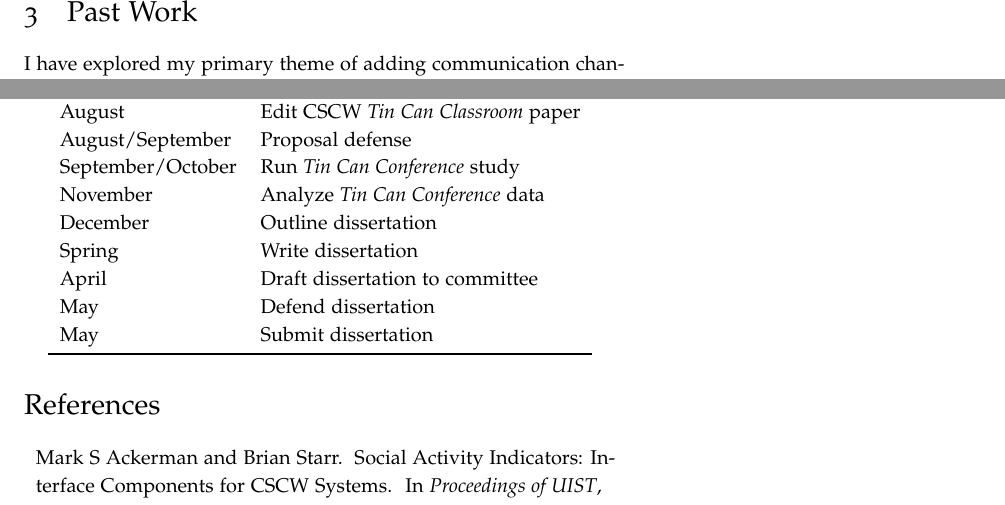
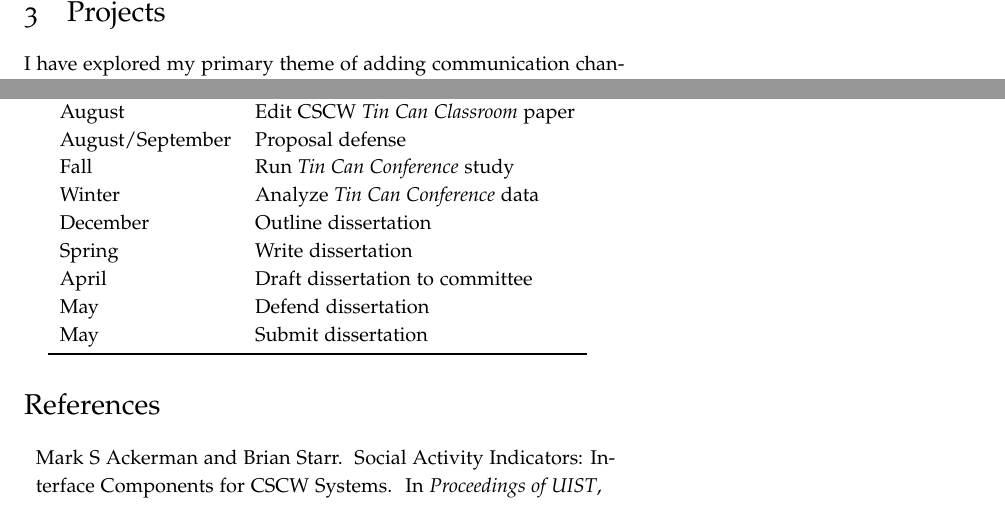
Before and after one commit to drewww/dissertation-proposal, a LaTeX document (proposal.tex): two parts of pages 11 and 21 of 26, joined at a grey line, cut at the place of the change. Compiled offline with pdfLaTeX; a LaTeX package or settings file that is missing is left out.

Commit message:
Moved sections around a little.

```diff
--- a/proposal.tex
+++ b/proposal.tex
@@ -402,7 +402,7 @@ These are all examples of the accumulate and reflect design strategy, where the
 %  One other strategy is to think about the three research themes: grounding, non-verbal actions, and attention, and go on a hunt for good literature about each of those.
 
 
-\section{Past Work}
+\section{Projects}
 
 I have explored my primary theme of adding communication channels to synchronous communication through a series of design research projects. In each piece, I focus on different contexts, group sizes, and needs. In this section, I will describe two major past projects: \emph{Information Spaces} and \emph{backchan.nl}. This shows the development of my work in this space, and points towards my pair of major final projects.
 
@@ -548,8 +548,8 @@ Date & Task \\
 August				& Setup \emph{Tin Can Conference} study \\
 August				& Edit CSCW \emph{Tin Can Classroom} paper \\
 August/September	& Proposal defense \\
-September/October	& Run \emph{Tin Can Conference} study \\
-November 			& Analyze \emph{Tin Can Conference} data \\
+Fall				& Run \emph{Tin Can Conference} study \\
+Winter	 			& Analyze \emph{Tin Can Conference} data \\
 December			& Outline dissertation \\
 Spring				& Write dissertation \\
 April				& Draft dissertation to committee \\
```
Also changed, not shown: proposal.tex (4 more changed lines).
